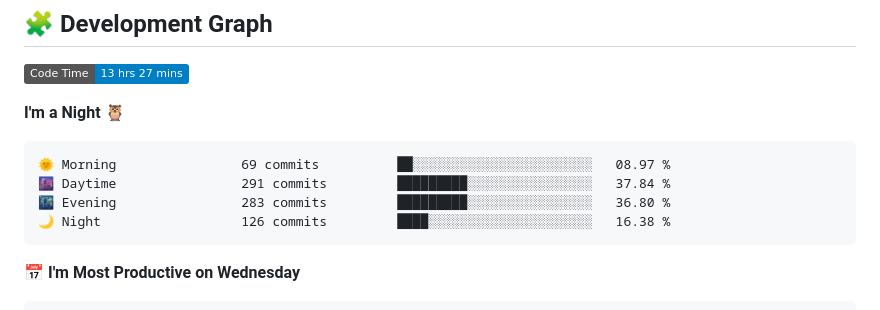
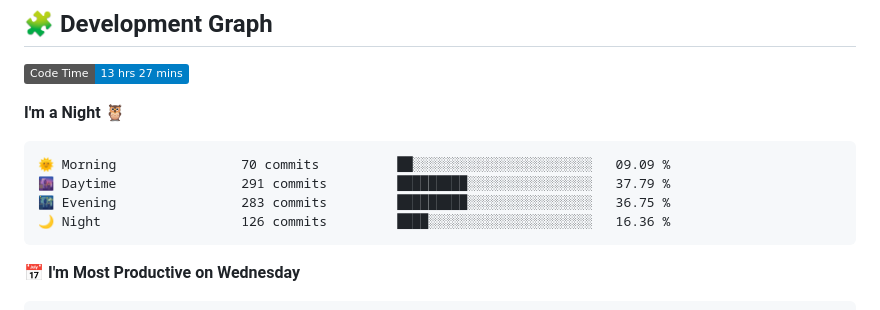
Before and after one commit to sumitverma77/sumitverma77, a Markdown page: README.md, the part around the change printed below. GitHub-like rendering; badges without logos.

````diff
--- a/README.md
+++ b/README.md
@@ -148,10 +148,10 @@
 **I'm a Night 🦉**
 
 ```text
-🌞 Morning                69 commits          ██░░░░░░░░░░░░░░░░░░░░░░░   08.97 %
-🌆 Daytime                291 commits         █████████░░░░░░░░░░░░░░░░   37.84 %
-🌃 Evening                283 commits         █████████░░░░░░░░░░░░░░░░   36.80 %
-🌙 Night                  126 commits         ████░░░░░░░░░░░░░░░░░░░░░   16.38 %
+🌞 Morning                70 commits          ██░░░░░░░░░░░░░░░░░░░░░░░   09.09 %
+🌆 Daytime                291 commits         █████████░░░░░░░░░░░░░░░░   37.79 %
+🌃 Evening                283 commits         █████████░░░░░░░░░░░░░░░░   36.75 %
+🌙 Night                  126 commits         ████░░░░░░░░░░░░░░░░░░░░░   16.36 %
 ```
 📅 **I'm Most Productive on Wednesday**
 
````
Also changed, not shown: other parts of README.md (+8 -8 lines).
